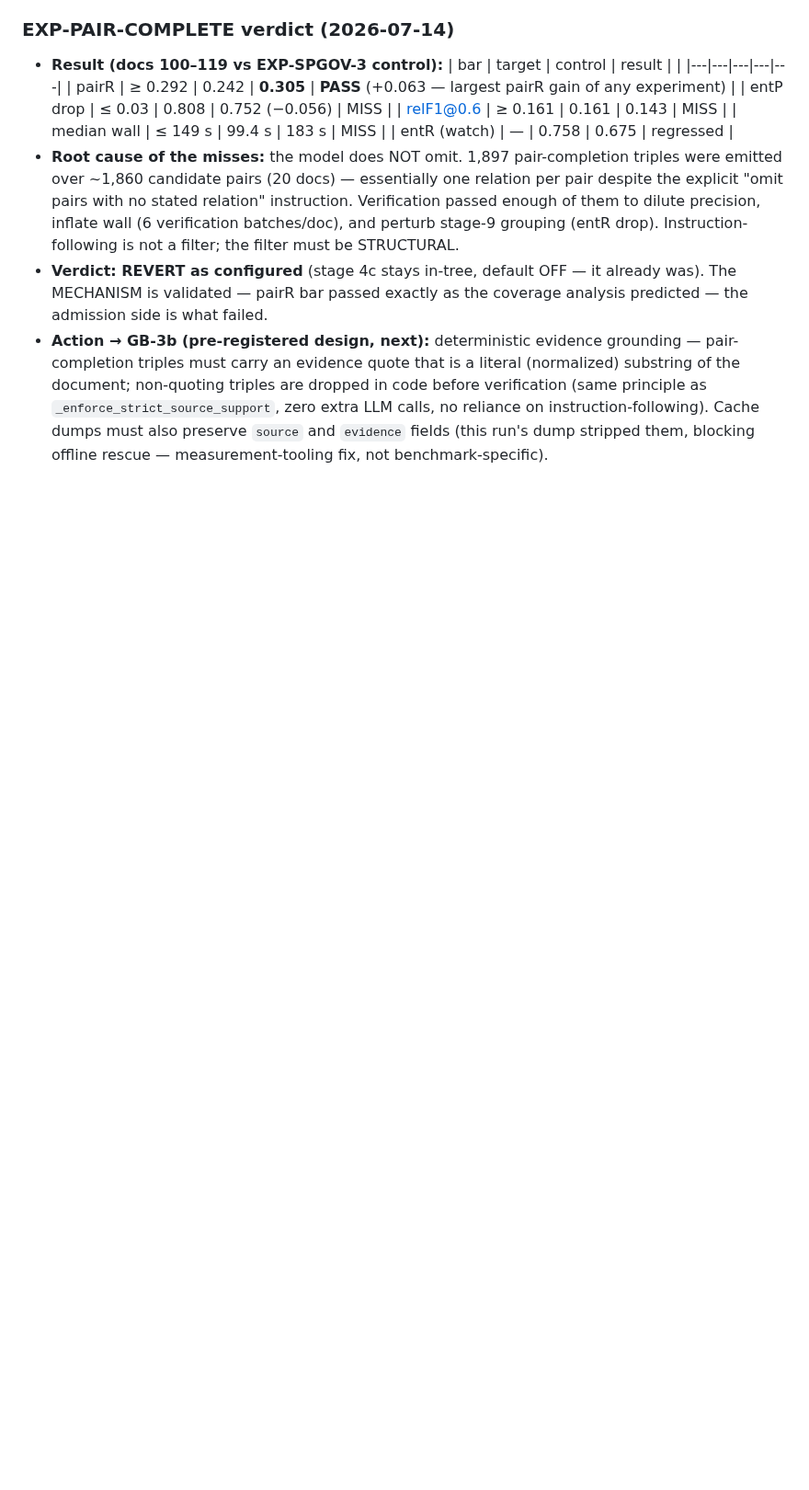
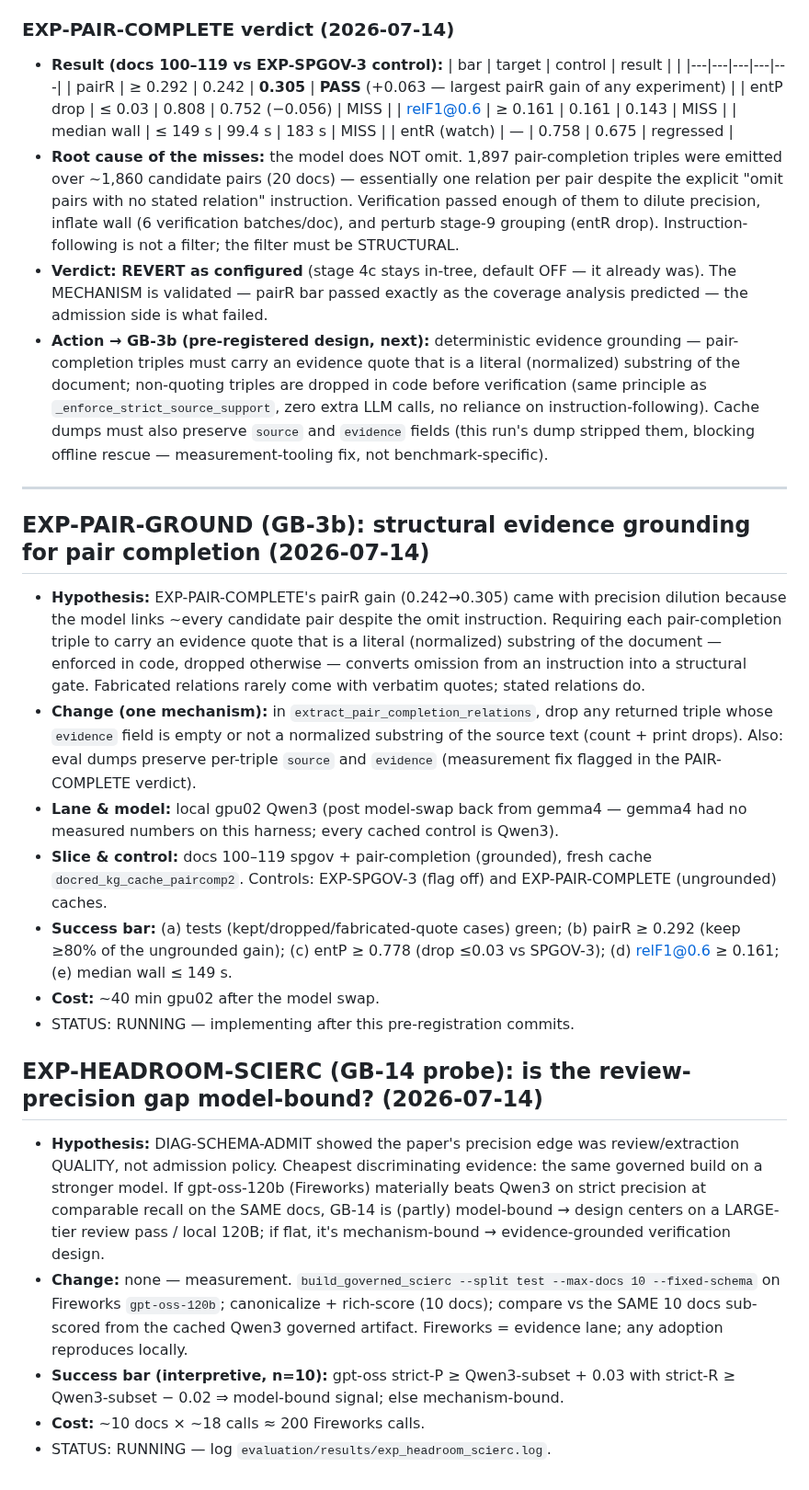
Before and after one commit to nmokaria27/Agentic-Graph-Memory, a Markdown page: EXPERIMENT_LOG.md, the part around the change. Shown at 92% size. GitHub-like rendering; blank space fills up the shorter version.

Commit message:
exp: EXP-PAIR-GROUND (GB-3b) + EXP-HEADROOM-SCIERC (GB-14 probe) pre-registered
Co-Authored-By: Claude Fable 5 <noreply@anthropic.com>
Claude-Session: https://claude.ai/code/session_01N3U6qA7DySn1vUwxjJTodH

```diff
--- a/EXPERIMENT_LOG.md
+++ b/EXPERIMENT_LOG.md
@@ -1706,3 +1706,45 @@ sequential ids remain as aliases (commits/logs reference them). Convention:
   instruction-following). Cache dumps must also preserve `source` and
   `evidence` fields (this run's dump stripped them, blocking offline rescue —
   measurement-tooling fix, not benchmark-specific).
+
+---
+
+## EXP-PAIR-GROUND (GB-3b): structural evidence grounding for pair completion  (2026-07-14)
+- **Hypothesis:** EXP-PAIR-COMPLETE's pairR gain (0.242→0.305) came with precision
+  dilution because the model links ~every candidate pair despite the omit
+  instruction. Requiring each pair-completion triple to carry an evidence quote
+  that is a literal (normalized) substring of the document — enforced in code,
+  dropped otherwise — converts omission from an instruction into a structural
+  gate. Fabricated relations rarely come with verbatim quotes; stated relations do.
+- **Change (one mechanism):** in `extract_pair_completion_relations`, drop any
+  returned triple whose `evidence` field is empty or not a normalized substring
+  of the source text (count + print drops). Also: eval dumps preserve per-triple
+  `source` and `evidence` (measurement fix flagged in the PAIR-COMPLETE verdict).
+- **Lane & model:** local gpu02 Qwen3 (post model-swap back from gemma4 —
+  gemma4 had no measured numbers on this harness; every cached control is Qwen3).
+- **Slice & control:** docs 100–119 spgov + pair-completion (grounded), fresh
+  cache `docred_kg_cache_paircomp2`. Controls: EXP-SPGOV-3 (flag off) and
+  EXP-PAIR-COMPLETE (ungrounded) caches.
+- **Success bar:** (a) tests (kept/dropped/fabricated-quote cases) green;
+  (b) pairR ≥ 0.292 (keep ≥80% of the ungrounded gain); (c) entP ≥ 0.778
+  (drop ≤0.03 vs SPGOV-3); (d) relF1@0.6 ≥ 0.161; (e) median wall ≤ 149 s.
+- **Cost:** ~40 min gpu02 after the model swap.
+- STATUS: RUNNING — implementing after this pre-registration commits.
+
+## EXP-HEADROOM-SCIERC (GB-14 probe): is the review-precision gap model-bound?  (2026-07-14)
+- **Hypothesis:** DIAG-SCHEMA-ADMIT showed the paper's precision edge was
+  review/extraction QUALITY, not admission policy. Cheapest discriminating
+  evidence: the same governed build on a stronger model. If gpt-oss-120b
+  (Fireworks) materially beats Qwen3 on strict precision at comparable recall
+  on the SAME docs, GB-14 is (partly) model-bound → design centers on a
+  LARGE-tier review pass / local 120B; if flat, it's mechanism-bound →
+  evidence-grounded verification design.
+- **Change:** none — measurement. `build_governed_scierc --split test
+  --max-docs 10 --fixed-schema` on Fireworks `gpt-oss-120b`; canonicalize +
+  rich-score (10 docs); compare vs the SAME 10 docs sub-scored from the cached
+  Qwen3 governed artifact. Fireworks = evidence lane; any adoption reproduces
+  locally.
+- **Success bar (interpretive, n=10):** gpt-oss strict-P ≥ Qwen3-subset + 0.03
+  with strict-R ≥ Qwen3-subset − 0.02 ⇒ model-bound signal; else mechanism-bound.
+- **Cost:** ~10 docs × ~18 calls ≈ 200 Fireworks calls.
+- STATUS: RUNNING — log `evaluation/results/exp_headroom_scierc.log`.
```
